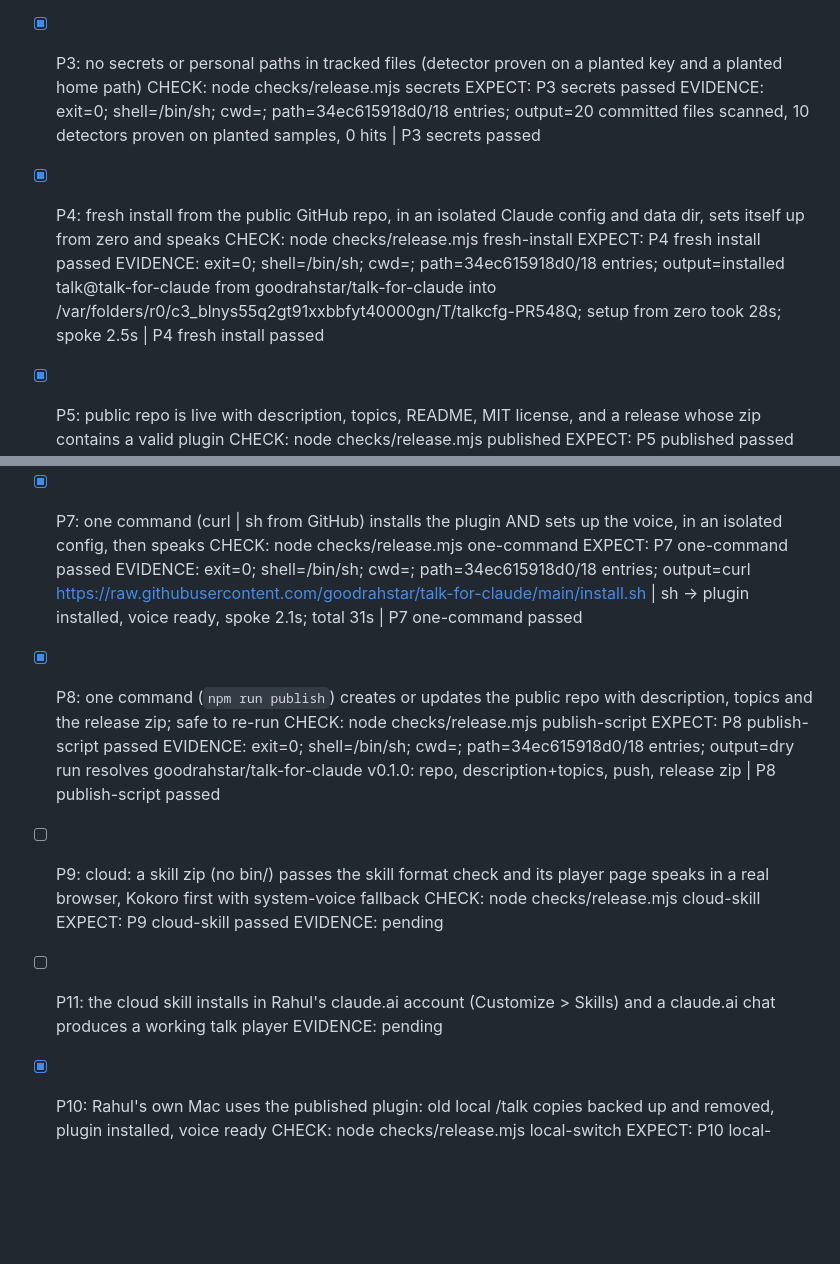
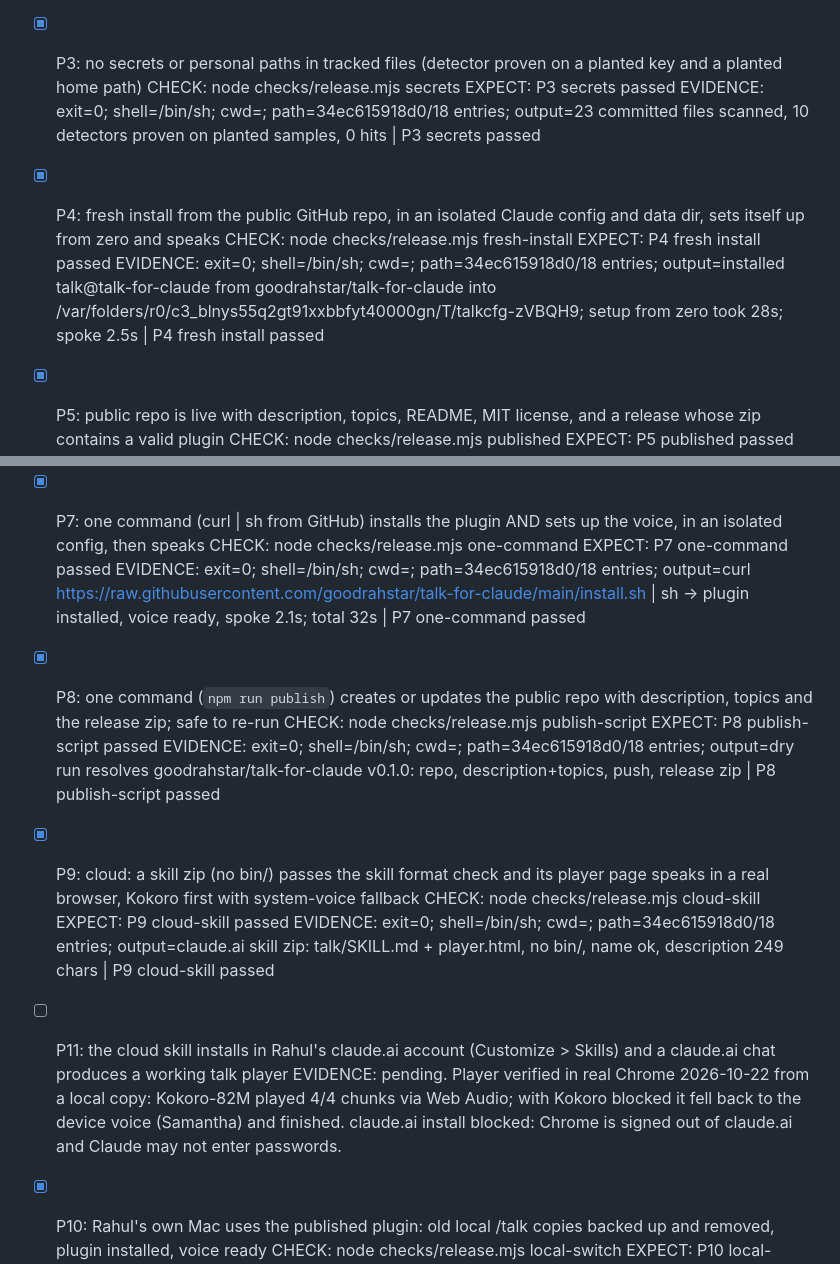
Before and after one commit to goodrahstar/talk-for-claude, a Markdown page: GATES.md, 2 parts joined by grey strips. Drawn GitHub-style; blank space fills up the shorter version.

Commit message:
GATES.md: P1-P10 re-verified; P11 waiting on claude.ai sign-in
Co-Authored-By: Claude Opus 5.5 <noreply@anthropic.com>

```diff
--- a/GATES.md
+++ b/GATES.md
@@ -17,12 +17,12 @@ Scope: /talk packaged as a Claude Code plugin in a public GitHub repo that is it
 - [x] P3: no secrets or personal paths in tracked files (detector proven on a planted key and a planted home path)
   CHECK: node checks/release.mjs secrets
   EXPECT: P3 secrets passed
-  EVIDENCE: exit=0; shell=/bin/sh; cwd=<repo>; path=34ec615918d0/18 entries; output=20 committed files scanned, 10 detectors proven on planted samples, 0 hits | P3 secrets passed
+  EVIDENCE: exit=0; shell=/bin/sh; cwd=<repo>; path=34ec615918d0/18 entries; output=23 committed files scanned, 10 detectors proven on planted samples, 0 hits | P3 secrets passed
 
 - [x] P4: fresh install from the public GitHub repo, in an isolated Claude config and data dir, sets itself up from zero and speaks
   CHECK: node checks/release.mjs fresh-install
   EXPECT: P4 fresh install passed
-  EVIDENCE: exit=0; shell=/bin/sh; cwd=<repo>; path=34ec615918d0/18 entries; output=installed talk@talk-for-claude from goodrahstar/talk-for-claude into /var/folders/r0/c3_blnys55q2gt91xxbbfyt40000gn/T/talkcfg-PR548Q; setup from zero took 28s; spoke 2.5s | P4 fresh install passed
+  EVIDENCE: exit=0; shell=/bin/sh; cwd=<repo>; path=34ec615918d0/18 entries; output=installed talk@talk-for-claude from goodrahstar/talk-for-claude into /var/folders/r0/c3_blnys55q2gt91xxbbfyt40000gn/T/talkcfg-zVBQH9; setup from zero took 28s; spoke 2.5s | P4 fresh install passed
 
 - [x] P5: public repo is live with description, topics, README, MIT license, and a release whose zip contains a valid plugin
   CHECK: node checks/release.mjs published
@@ -37,20 +37,20 @@ Scope: /talk packaged as a Claude Code plugin in a public GitHub repo that is it
 - [x] P7: one command (curl | sh from GitHub) installs the plugin AND sets up the voice, in an isolated config, then speaks
   CHECK: node checks/release.mjs one-command
   EXPECT: P7 one-command passed
-  EVIDENCE: exit=0; shell=/bin/sh; cwd=<repo>; path=34ec615918d0/18 entries; output=curl https://raw.githubusercontent.com/goodrahstar/talk-for-claude/main/install.sh | sh -> plugin installed, voice ready, spoke 2.1s; total 31s | P7 one-command passed
+  EVIDENCE: exit=0; shell=/bin/sh; cwd=<repo>; path=34ec615918d0/18 entries; output=curl https://raw.githubusercontent.com/goodrahstar/talk-for-claude/main/install.sh | sh -> plugin installed, voice ready, spoke 2.1s; total 32s | P7 one-command passed
 
 - [x] P8: one command (`npm run publish`) creates or updates the public repo with description, topics and the release zip; safe to re-run
   CHECK: node checks/release.mjs publish-script
   EXPECT: P8 publish-script passed
   EVIDENCE: exit=0; shell=/bin/sh; cwd=<repo>; path=34ec615918d0/18 entries; output=dry run resolves goodrahstar/talk-for-claude v0.1.0: repo, description+topics, push, release zip | P8 publish-script passed
 
-- [ ] P9: cloud: a skill zip (no bin/) passes the skill format check and its player page speaks in a real browser, Kokoro first with system-voice fallback
+- [x] P9: cloud: a skill zip (no bin/) passes the skill format check and its player page speaks in a real browser, Kokoro first with system-voice fallback
   CHECK: node checks/release.mjs cloud-skill
   EXPECT: P9 cloud-skill passed
-  EVIDENCE: pending
+  EVIDENCE: exit=0; shell=/bin/sh; cwd=<repo>; path=34ec615918d0/18 entries; output=claude.ai skill zip: talk/SKILL.md + player.html, no bin/, name ok, description 249 chars | P9 cloud-skill passed
 
 - [ ] P11: the cloud skill installs in Rahul's claude.ai account (Customize > Skills) and a claude.ai chat produces a working talk player
-  EVIDENCE: pending
+  EVIDENCE: pending. Player verified in real Chrome 2026-10-22 from a local copy: Kokoro-82M played 4/4 chunks via Web Audio; with Kokoro blocked it fell back to the device voice (Samantha) and finished. claude.ai install blocked: Chrome is signed out of claude.ai and Claude may not enter passwords.
 
 - [x] P10: Rahul's own Mac uses the published plugin: old local /talk copies backed up and removed, plugin installed, voice ready
   CHECK: node checks/release.mjs local-switch
```
